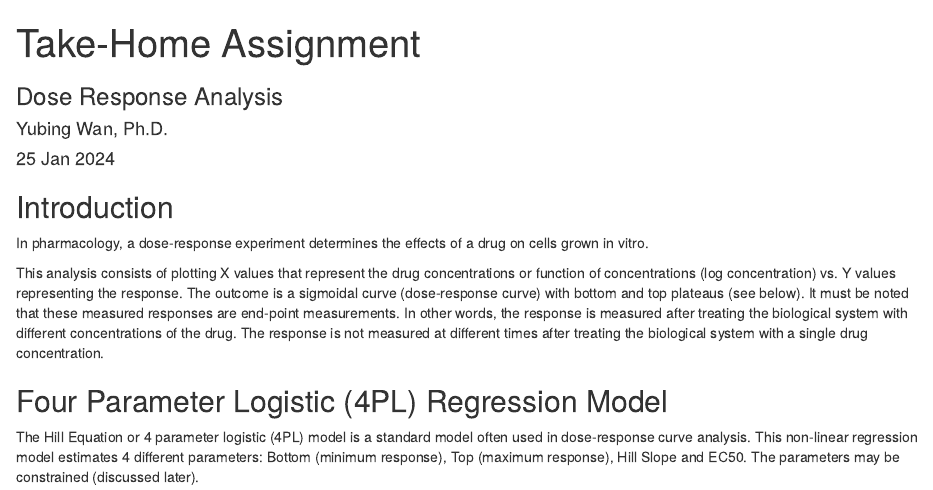
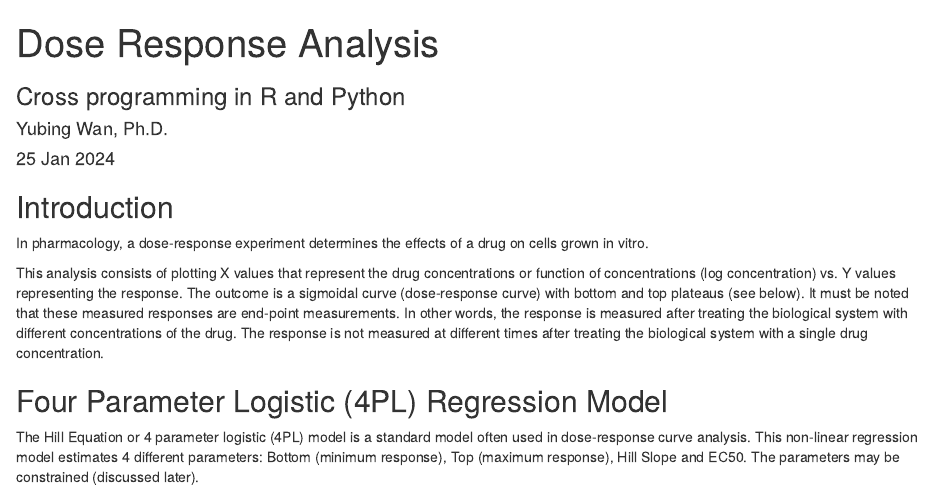
Before and after one commit to yubingwan/doserespan, an R Markdown document (inst/rmd/dose_response_analysis.Rmd): the page in a window 1100 px wide, from its top. Rendered offline with R 4.5, knitr and Pandoc, with nearby package versions.

Commit message:
Update dose_response_analysis.Rmd

```diff
--- a/inst/rmd/dose_response_analysis.Rmd
+++ b/inst/rmd/dose_response_analysis.Rmd
@@ -1,6 +1,6 @@
 ---
-title: "Take-Home Assignment"
-subtitle: "Dose Response Analysis"
+title: "Dose Response Analysis"
+subtitle: "Cross programming in R and Python"
 author: "Yubing Wan, Ph.D."
 date: "`r format(Sys.Date(), format='%d %b %Y')`"
 output: html_document
```
